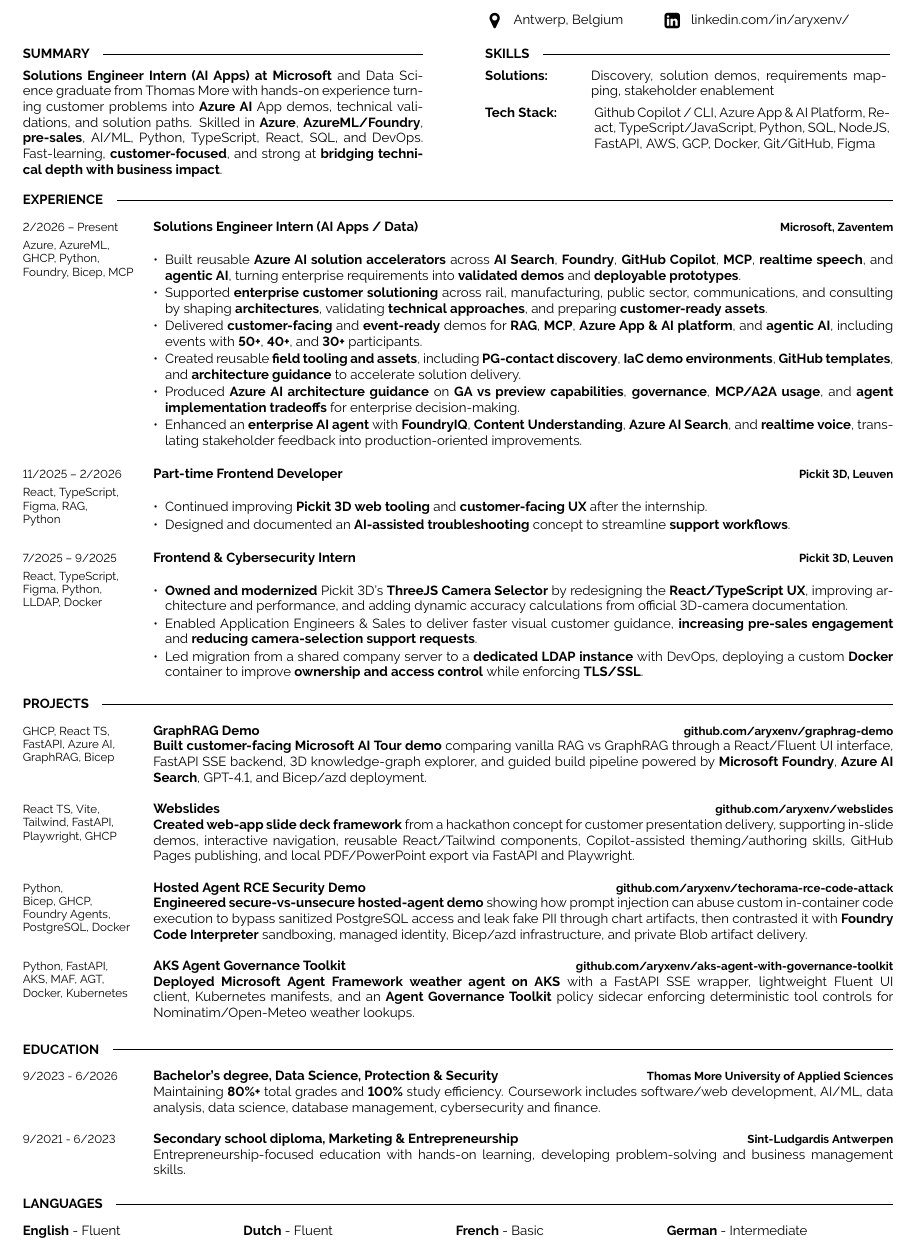
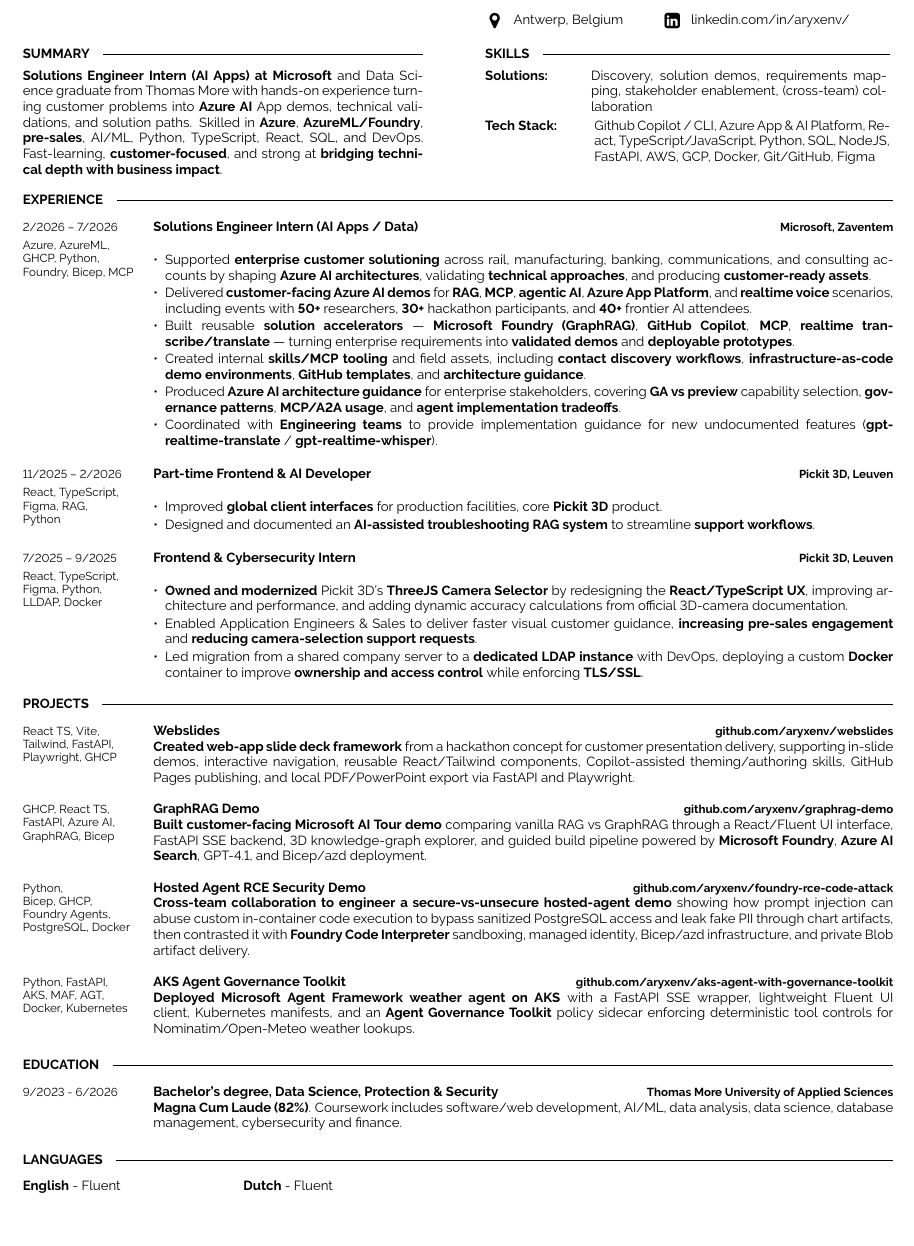
Before and after one commit to aryxenv/Portfolio, a LaTeX CV (cv/main.tex): part of the page, cut so that both start at the same text, the shorter picture padded with empty space. Compiled offline with pdfLaTeX.

Commit message:
update cv

```diff
--- a/cv/main.tex
+++ b/cv/main.tex
@@ -86,7 +86,7 @@
     \end{minipage}
     \hfill
     \begin{minipage}[t]{0.73\textwidth}
-      Discovery, solution demos, requirements mapping, stakeholder enablement
+      Discovery, solution demos, requirements mapping, stakeholder enablement, (cross-team) collaboration
     \end{minipage}
     \vspace{1.5mm}
 
@@ -107,27 +107,27 @@
 \cvsect{Experience}
 \begin{entrylist}
     \entry
-            {2/2026 -- Present\\[3pt]Azure, AzureML, \\GHCP, Python, \\Foundry, Bicep, MCP}
+            {2/2026 -- 7/2026\\[3pt]Azure, AzureML, \\GHCP, Python, \\Foundry, Bicep, MCP}
 		{Solutions Engineer Intern (AI Apps / Data)}
 		{Microsoft, Zaventem}
 		{%
       \begin{itemize}[leftmargin=*, itemsep=1pt, topsep=1pt, parsep=0pt, partopsep=0pt]
-        \item Built reusable \textbf{Azure AI solution accelerators} across \textbf{AI Search}, \textbf{Foundry}, \textbf{GitHub Copilot}, \textbf{MCP}, \textbf{realtime speech}, and \textbf{agentic AI}, turning enterprise requirements into \textbf{validated demos} and \textbf{deployable prototypes}.
-        \item Supported \textbf{enterprise customer solutioning} across rail, manufacturing, public sector, communications, and consulting by shaping \textbf{architectures}, validating \textbf{technical approaches}, and preparing \textbf{customer-ready assets}.
-        \item Delivered \textbf{customer-facing} and \textbf{event-ready} demos for \textbf{RAG}, \textbf{MCP}, \textbf{Azure App \& AI platform}, and \textbf{agentic AI}, including events with \textbf{50+}, \textbf{40+}, and \textbf{30+} participants.
-        \item Created reusable \textbf{field tooling and assets}, including \textbf{PG-contact discovery}, \textbf{IaC demo environments}, \textbf{GitHub templates}, and \textbf{architecture guidance} to accelerate solution delivery.
-        \item Produced \textbf{Azure AI architecture guidance} on \textbf{GA vs preview capabilities}, \textbf{governance}, \textbf{MCP/A2A usage}, and \textbf{agent implementation tradeoffs} for enterprise decision-making.
-        \item Enhanced an \textbf{enterprise AI agent} with \textbf{FoundryIQ}, \textbf{Content Understanding}, \textbf{Azure AI Search}, and \textbf{realtime voice}, translating stakeholder feedback into production-oriented improvements.
+        \item Supported \textbf{enterprise customer solutioning} across rail, manufacturing, banking, communications, and consulting accounts by shaping \textbf{Azure AI architectures}, validating \textbf{technical approaches}, and producing \textbf{customer-ready assets}.
+        \item Delivered \textbf{customer-facing Azure AI demos} for \textbf{RAG}, \textbf{MCP}, \textbf{agentic AI}, \textbf{Azure App Platform}, and \textbf{realtime voice} scenarios, including events with \textbf{50+} researchers, \textbf{30+} hackathon participants, and \textbf{40+} frontier AI attendees.
+        \item Built reusable \textbf{solution accelerators} --- \textbf{Microsoft Foundry (GraphRAG)}, \textbf{GitHub Copilot}, \textbf{MCP}, \textbf{realtime transcribe/translate} --- turning enterprise requirements into \textbf{validated demos} and \textbf{deployable prototypes}.
+        \item Created internal \textbf{skills/MCP tooling} and field assets, including \textbf{contact discovery workflows}, \textbf{infrastructure-as-code demo environments}, \textbf{GitHub templates}, and \textbf{architecture guidance}.
+        \item Produced \textbf{Azure AI architecture guidance} for enterprise stakeholders, covering \textbf{GA vs preview} capability selection, \textbf{governance patterns}, \textbf{MCP/A2A usage}, and \textbf{agent implementation tradeoffs}.
+        \item Coordinated with \textbf{Engineering teams} to provide implementation guidance for new undocumented features (\textbf{gpt-realtime-translate} / \textbf{gpt-realtime-whisper}).
       \end{itemize}
         }
     \entry
             {11/2025 -- 2/2026\\[3pt]React, TypeScript, \\Figma, RAG, \\Python}
-		{Part-time Frontend Developer}
+		{Part-time Frontend \& AI Developer}
     {Pickit 3D, Leuven}
 		{%
       \begin{itemize}[leftmargin=*, itemsep=1pt, topsep=1pt, parsep=0pt, partopsep=0pt]
-        \item Continued improving \textbf{Pickit 3D web tooling} and \textbf{customer-facing UX} after the internship.
-        \item Designed and documented an \textbf{AI-assisted troubleshooting} concept to streamline \textbf{support workflows}.
+        \item Improved \textbf{global client interfaces} for production facilities, core \textbf{Pickit 3D} product.
+        \item Designed and documented an \textbf{AI-assisted troubleshooting RAG system} to streamline \textbf{support workflows}.
       \end{itemize}
         }
     \entry
@@ -150,20 +150,20 @@
 \cvsect{Projects}
 \begin{entrylist}
     \entry
+            {React TS, Vite, \\Tailwind, FastAPI, \\Playwright, GHCP}
+            {Webslides}
+            {github.com/aryxenv/webslides}
+            {\textbf{Created web-app slide deck framework} from a hackathon concept for customer presentation delivery, supporting in-slide demos, interactive navigation, reusable React/Tailwind components, Copilot-assisted theming/authoring skills, GitHub Pages publishing, and local PDF/PowerPoint export via FastAPI and Playwright.}
+    \entry
             {GHCP, React TS, \\FastAPI, Azure AI, \\GraphRAG, Bicep}
     {GraphRAG Demo}
     {github.com/aryxenv/graphrag-demo}
     {\textbf{Built customer-facing Microsoft AI Tour demo} comparing vanilla RAG vs GraphRAG through a React/Fluent UI interface, FastAPI SSE backend, 3D knowledge-graph explorer, and guided build pipeline powered by \textbf{Microsoft Foundry}, \textbf{Azure AI Search}, GPT-4.1, and Bicep/azd deployment.}
     \entry
-            {React TS, Vite, \\Tailwind, FastAPI, \\Playwright, GHCP}
-            {Webslides}
-            {github.com/aryxenv/webslides}
-            {\textbf{Created web-app slide deck framework} from a hackathon concept for customer presentation delivery, supporting in-slide demos, interactive navigation, reusable React/Tailwind components, Copilot-assisted theming/authoring skills, GitHub Pages publishing, and local PDF/PowerPoint export via FastAPI and Playwright.}
-    \entry
             {Python, \\Bicep, GHCP, \\Foundry Agents, \\PostgreSQL, Docker}
     {Hosted Agent RCE Security Demo}
-    {github.com/aryxenv/techorama-rce-code-attack}
-    {\textbf{Engineered secure-vs-unsecure hosted-agent demo} showing how prompt injection can abuse custom in-container code execution to bypass sanitized PostgreSQL access and leak fake PII through chart artifacts, then contrasted it with \textbf{Foundry Code Interpreter} sandboxing, managed identity, Bicep/azd infrastructure, and private Blob artifact delivery.}
+    {github.com/aryxenv/foundry-rce-code-attack}
+    {\textbf{Cross-team collaboration to engineer a secure-vs-unsecure hosted-agent demo} showing how prompt injection can abuse custom in-container code execution to bypass sanitized PostgreSQL access and leak fake PII through chart artifacts, then contrasted it with \textbf{Foundry Code Interpreter} sandboxing, managed identity, Bicep/azd infrastructure, and private Blob artifact delivery.}
     \entry
             {Python, FastAPI, \\AKS, MAF, AGT, \\Docker, Kubernetes}
     {AKS Agent Governance Toolkit}
@@ -181,12 +181,7 @@
 		{9/2023 - 6/2026}
 		{Bachelor's degree, Data Science, Protection \& Security}
 		{Thomas More University of Applied Sciences}
-		{Maintaining \textbf{80\%+} total grades and \textbf{100\%} study efficiency.  Coursework includes software/web development, AI/ML, data analysis, data science, database management, cybersecurity and finance.}
-    \entry
-		{9/2021 - 6/2023}
-		{Secondary school diploma, Marketing \& Entrepreneurship}
-		{Sint-Ludgardis Antwerpen}
-		{Entrepreneurship-focused education with hands-on learning, developing problem-solving and business management skills.}
+		{\textbf{Magna Cum Laude (82\%)}.  Coursework includes software/web development, AI/ML, data analysis, data science, database management, cybersecurity and finance.}
 \end{entrylist}
 
 %----------------------------------------------------------------------------------------
@@ -196,7 +191,7 @@
     \cvsect{Languages}
     \vspace{-3pt}
 
-    \textbf{English} - Fluent \hspace{24mm} \textbf{ Dutch} - Fluent \hspace{24mm} \textbf{ French} - Basic \hspace{24mm} \textbf{ German} - Intermediate
+    \textbf{English} - Fluent \hspace{24mm} \textbf{ Dutch} - Fluent
 
 %----------------------------------------------------------------------------------------
 
```
Also changed, not shown: cv/aryan_shah_cv.pdf (added), cv/main.pdf, 2 other files.
